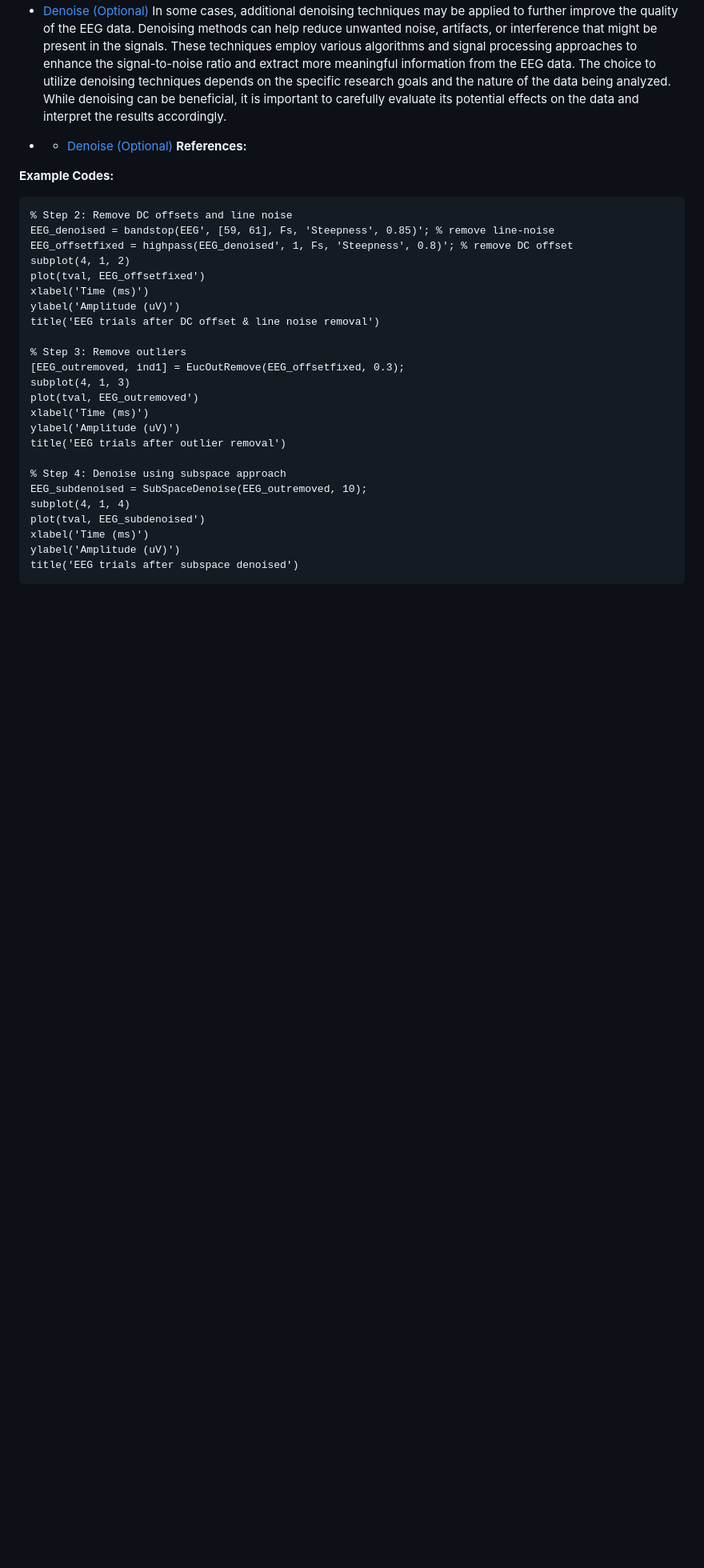
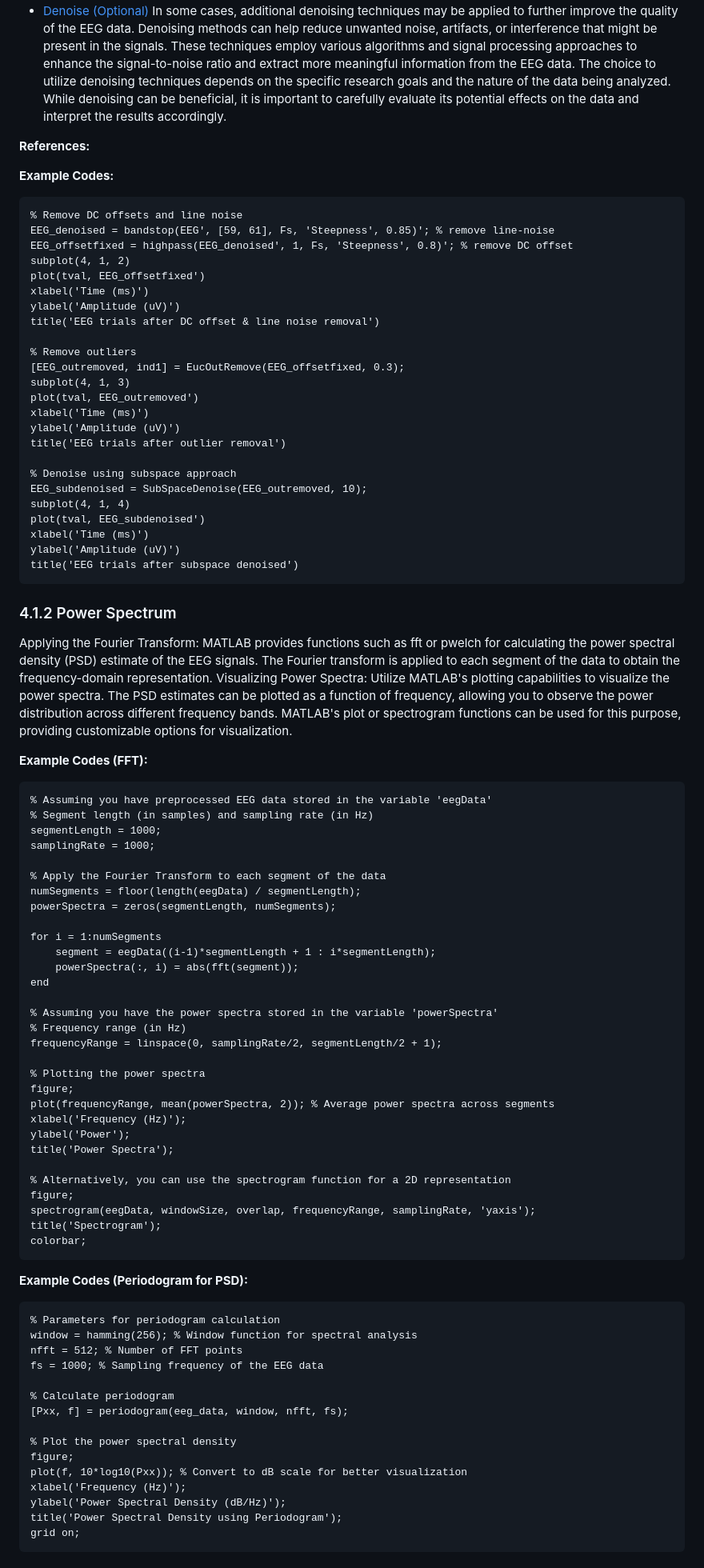
Before and after one commit to TongueToe/LegaLabTutorial, a Markdown page: Instructions/4_EEGAnalyses.md, the part around one of its changes. Shown at 80% size. Rendered like a GitHub page; blank space fills up the shorter version.

````diff
--- a/Instructions/4_EEGAnalyses.md
+++ b/Instructions/4_EEGAnalyses.md
@@ -96,5 +97,4 @@ For more comprehensive information on decomposition and wavelet theories, I reco
 - [Denoise (Optional)](/Instructions/4_EEGAnalyses.md#denoise-optional)
       In some cases, additional denoising techniques may be applied to further improve the quality of the EEG data. Denoising methods can help reduce unwanted noise, artifacts, or interference that might be present in the signals. These techniques employ various algorithms and signal processing approaches to enhance the signal-to-noise ratio and extract more meaningful information from the EEG data. The choice to utilize denoising techniques depends on the specific research goals and the nature of the data being analyzed. While denoising can be beneficial, it is important to carefully evaluate its potential effects on the data and interpret the results accordingly.
 
-- - [Denoise (Optional)](/Instructions/4_EEGAnalyses.md#denoise-optional)
 **References:**
@@ -102,7 +102,7 @@ For more comprehensive information on decomposition and wavelet theories, I reco
 
 **Example Codes:**
 ```matlab
-% Step 2: Remove DC offsets and line noise
+% Remove DC offsets and line noise
 EEG_denoised = bandstop(EEG', [59, 61], Fs, 'Steepness', 0.85)'; % remove line-noise
 EEG_offsetfixed = highpass(EEG_denoised', 1, Fs, 'Steepness', 0.8)'; % remove DC offset
 subplot(4, 1, 2)
@@ -111,7 +111,7 @@ xlabel('Time (ms)')
 ylabel('Amplitude (uV)')
 title('EEG trials after DC offset & line noise removal')
 
-% Step 3: Remove outliers
+% Remove outliers
 [EEG_outremoved, ind1] = EucOutRemove(EEG_offsetfixed, 0.3);
 subplot(4, 1, 3)
 plot(tval, EEG_outremoved')
@@ -119,10 +119,67 @@ xlabel('Time (ms)')
 ylabel('Amplitude (uV)')
 title('EEG trials after outlier removal')
 
-% Step 4: Denoise using subspace approach
+% Denoise using subspace approach
 EEG_subdenoised = SubSpaceDenoise(EEG_outremoved, 10);
 subplot(4, 1, 4)
 plot(tval, EEG_subdenoised')
 xlabel('Time (ms)')
 ylabel('Amplitude (uV)')
 title('EEG trials after subspace denoised')
+```
+### 4.1.2 Power Spectrum
+Applying the Fourier Transform: MATLAB provides functions such as fft or pwelch for calculating the power spectral density (PSD) estimate of the EEG signals. The Fourier transform is applied to each segment of the data to obtain the frequency-domain representation. Visualizing Power Spectra: Utilize MATLAB's plotting capabilities to visualize the power spectra. The PSD estimates can be plotted as a function of frequency, allowing you to observe the power distribution across different frequency bands. MATLAB's plot or spectrogram functions can be used for this purpose, providing customizable options for visualization.
+
+**Example Codes (FFT):**
+```matlab
+% Assuming you have preprocessed EEG data stored in the variable 'eegData'
+% Segment length (in samples) and sampling rate (in Hz)
+segmentLength = 1000;
+samplingRate = 1000;
+
+% Apply the Fourier Transform to each segment of the data
+numSegments = floor(length(eegData) / segmentLength);
+powerSpectra = zeros(segmentLength, numSegments);
+
+for i = 1:numSegments
+    segment = eegData((i-1)*segmentLength + 1 : i*segmentLength);
+    powerSpectra(:, i) = abs(fft(segment));
+end
+
+% Assuming you have the power spectra stored in the variable 'powerSpectra'
+% Frequency range (in Hz)
+frequencyRange = linspace(0, samplingRate/2, segmentLength/2 + 1);
+
+% Plotting the power spectra
+figure;
+plot(frequencyRange, mean(powerSpectra, 2)); % Average power spectra across segments
+xlabel('Frequency (Hz)');
+ylabel('Power');
+title('Power Spectra');
+
+% Alternatively, you can use the spectrogram function for a 2D representation
+figure;
+spectrogram(eegData, windowSize, overlap, frequencyRange, samplingRate, 'yaxis');
+title('Spectrogram');
+colorbar;
+```
+
+**Example Codes (Periodogram for PSD):**
+```matlab
+% Parameters for periodogram calculation
+window = hamming(256); % Window function for spectral analysis
+nfft = 512; % Number of FFT points
+fs = 1000; % Sampling frequency of the EEG data
+
+% Calculate periodogram
+[Pxx, f] = periodogram(eeg_data, window, nfft, fs);
+
+% Plot the power spectral density
+figure;
+plot(f, 10*log10(Pxx)); % Convert to dB scale for better visualization
+xlabel('Frequency (Hz)');
+ylabel('Power Spectral Density (dB/Hz)');
+title('Power Spectral Density using Periodogram');
+grid on;
+```
+
````
Also changed, not shown: other parts of Instructions/4_EEGAnalyses.md (+23 -1 lines).
